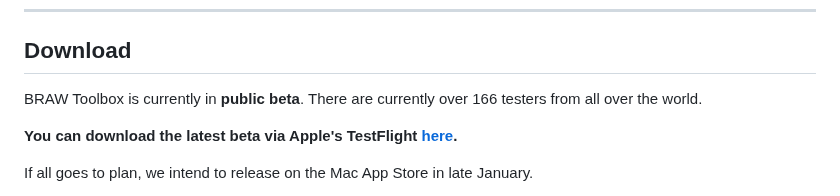
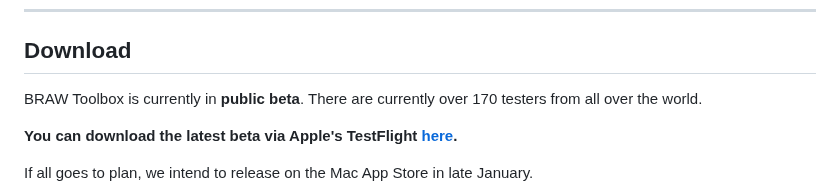
Before and after one commit to latenitefilms/BRAWToolbox, a Markdown page: README.md, the part around the change. Drawn GitHub-style.

Commit message:
Update TestFlight User Count

```diff
--- a/README.md
+++ b/README.md
@@ -10,7 +10,7 @@ This allows you to do your offline edit in Final Cut Pro, then send across to Da
 
 ## Download
 
-BRAW Toolbox is currently in **public beta**. There are currently over 166 testers from all over the world.
+BRAW Toolbox is currently in **public beta**. There are currently over 170 testers from all over the world.
 
 **You can download the latest beta via Apple's TestFlight [here](https://testflight.apple.com/join/dbWjWl8e).**
 
```
